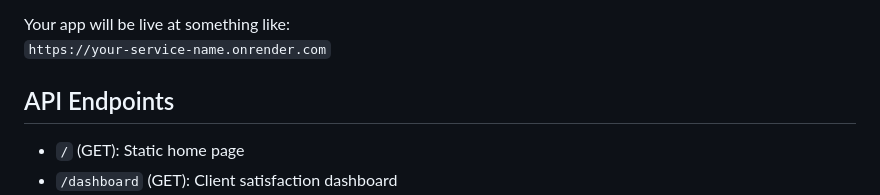
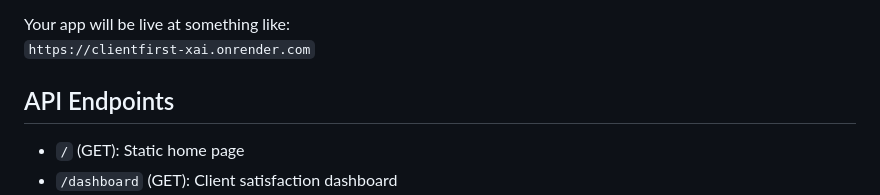
Before and after one commit to AHFIDAILabs/ClientFirst-XAI, a Markdown page: README.md, the part around the change. GitHub-like rendering.

```diff
--- a/README.md
+++ b/README.md
@@ -110,7 +110,7 @@ ClientFirst-XAI is an intelligent application designed to predict and explain cl
 7. Click **Create Web Service** and wait for deployment to complete.
 
 Your app will be live at something like:
-`https://your-service-name.onrender.com`
+`https://clientfirst-xai.onrender.com`
 
 ## API Endpoints
 
```
